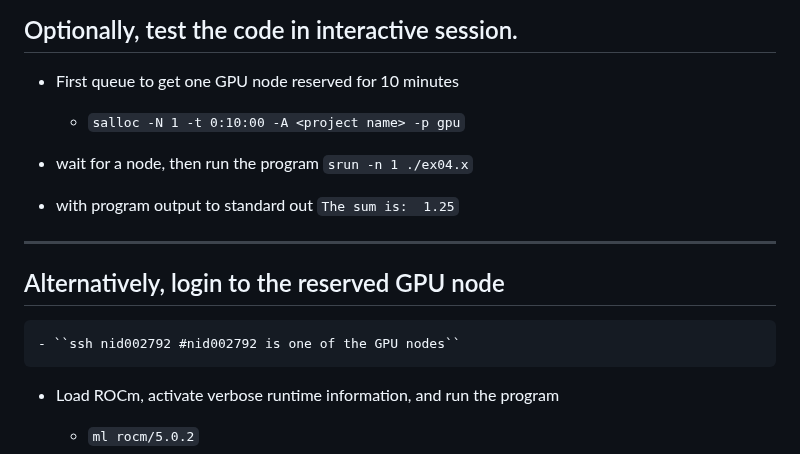
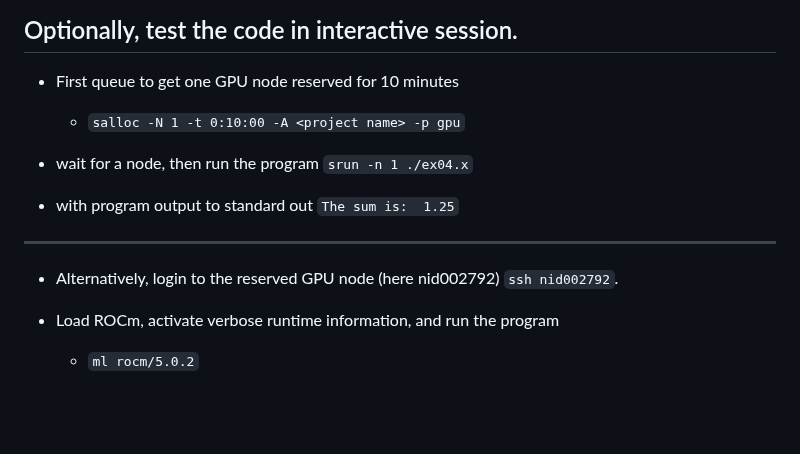
Before and after one commit to PDC-support/pdc-intro, a Markdown page: PITCHME.md, the part around one of its changes. Rendered like a GitHub page; blank space fills up the shorter version.

```diff
--- a/PITCHME.md
+++ b/PITCHME.md
@@ -1959,6 +1959,7 @@ Build and test run a Fortran program that calculates the dot product of vectors.
 ## Optionally, test the code in interactive session.
 
 * First queue to get one GPU node reserved for 10 minutes
+
     - ``salloc -N 1 -t 0:10:00 -A <project name> -p gpu``
 
 * wait for a node, then run the program ``srun -n 1 ./ex04.x``
@@ -1967,8 +1968,7 @@ Build and test run a Fortran program that calculates the dot product of vectors.
 
 ---
 
-## Alternatively, login to the reserved GPU node
-    - ``ssh nid002792 #nid002792 is one of the GPU nodes``
+* Alternatively, login to the reserved GPU node (here nid002792) ``ssh nid002792``.
 
 * Load ROCm, activate verbose runtime information, and run the program
     - ``ml rocm/5.0.2``
```
Also changed, not shown: other parts of PITCHME.md (+1 -1 lines), episodes/compile-on-gpu.md (+3 -3 lines).
